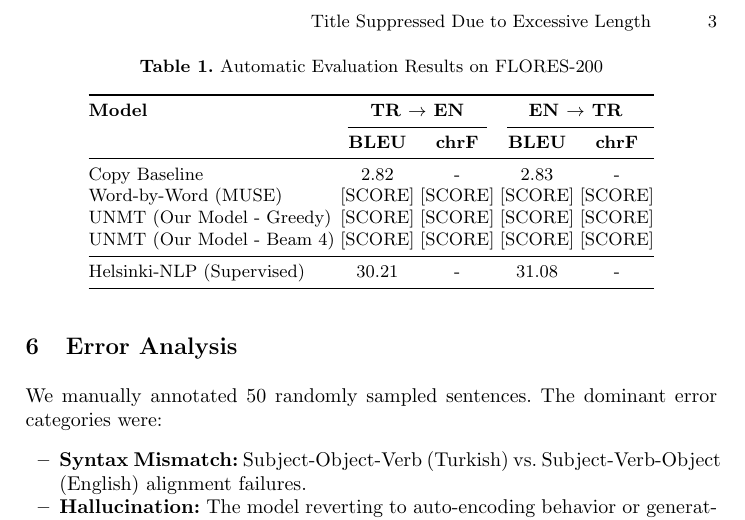
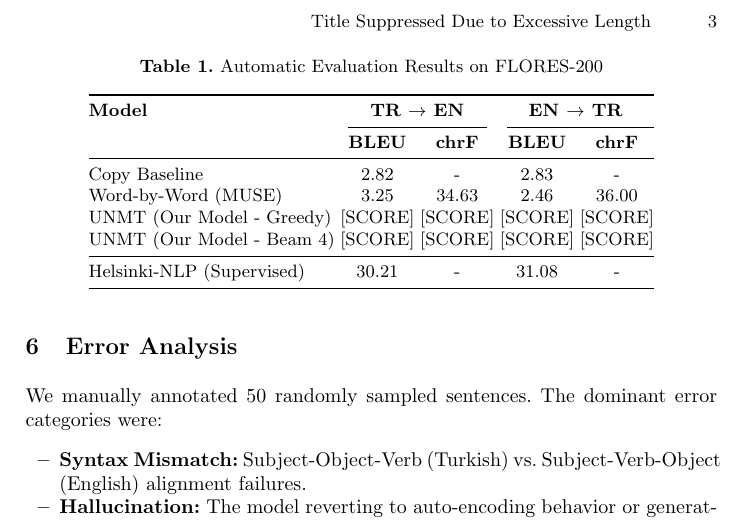
Before and after one commit to alialp5959/ceng467-term-project, a LaTeX paper (report/CENG467_FinalReport_Group9.tex): part of page 3 of 3, cut so that both start at the same text. Compiled offline with pdfLaTeX.

Commit message:
Update final report with actual Word-by-Word baseline scores

```diff
--- a/report/CENG467_FinalReport_Group9.tex
+++ b/report/CENG467_FinalReport_Group9.tex
@@ -55,7 +55,7 @@ Evaluation was performed on the FLORES-200 devtest split (1012 sentences).
 \cmidrule(lr){2-3} \cmidrule(l){4-5}
  & \textbf{BLEU} & \textbf{chrF} & \textbf{BLEU} & \textbf{chrF} \\ \midrule
 Copy Baseline & 2.82 & - & 2.83 & - \\
-Word-by-Word (MUSE) & [SCORE] & [SCORE] & [SCORE] & [SCORE] \\
+Word-by-Word (MUSE) & 3.25 & 34.63 & 2.46 & 36.00 \\
 UNMT (Our Model - Greedy) & [SCORE] & [SCORE] & [SCORE] & [SCORE] \\
 UNMT (Our Model - Beam 4) & [SCORE] & [SCORE] & [SCORE] & [SCORE] \\ \midrule
 Helsinki-NLP (Supervised) & 30.21 & - & 31.08 & - \\ \bottomrule
```
